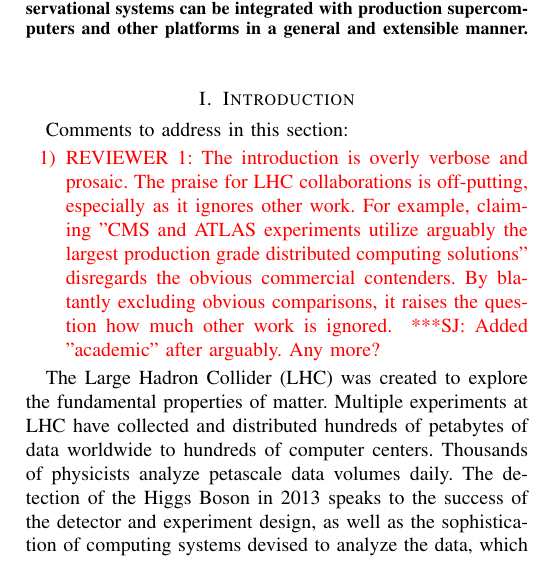
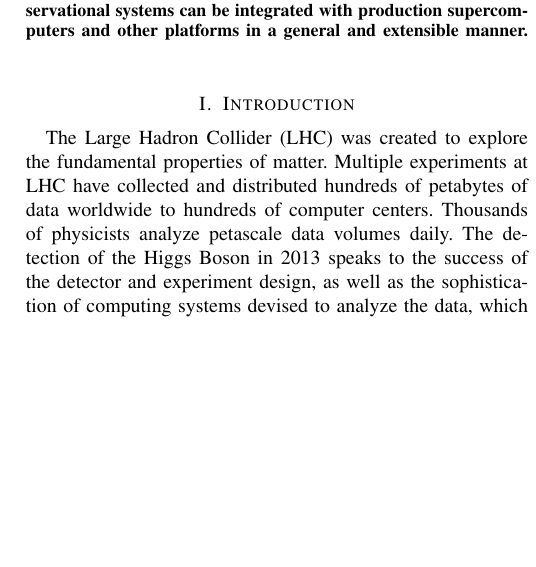
Before and after one commit to ATLAS-Titan/PanDA-WMS-paper, a LaTeX paper (paper.tex, which reads introduction.tex): part of one column of page 1 of 12, cut so that both start at the same text, the shorter picture padded with empty space. Compiled offline with pdfLaTeX.

Commit message:
pending.

```diff
--- a/introduction.tex
+++ b/introduction.tex
@@ -1,16 +1,16 @@
-\ifreview
-Comments to address in this section:
-\begin{enumerate}
-	\color{red}
-	\item REVIEWER 1: The introduction is overly verbose and prosaic. The
-	praise for LHC collaborations is off-putting, especially as it ignores
-	other work. For example, claiming "CMS and ATLAS experiments utilize
-	arguably the largest production grade distributed computing solutions"
-	disregards the obvious commercial contenders. By blatantly excluding
-	obvious comparisons, it raises the question how much other work is
-	ignored. \jhanote{Added "academic" after arguably. Any more?}
-\end{enumerate}
-\fi
+% \ifreview
+% Comments to address in this section:
+% \begin{enumerate}
+% 	\color{red}
+% 	\item REVIEWER 1: The introduction is overly verbose and prosaic. The
+% 	praise for LHC collaborations is off-putting, especially as it ignores
+% 	other work. For example, claiming "CMS and ATLAS experiments utilize
+% 	arguably the largest production grade distributed computing solutions"
+% 	disregards the obvious commercial contenders. By blatantly excluding
+% 	obvious comparisons, it raises the question how much other work is
+% 	ignored. \jhanote{Added "academic" after arguably. Any more?}
+% \end{enumerate}
+% \fi
 
 The Large Hadron Collider (LHC) was created to explore the fundamental
 properties of matter. Multiple experiments at LHC have collected and
```
